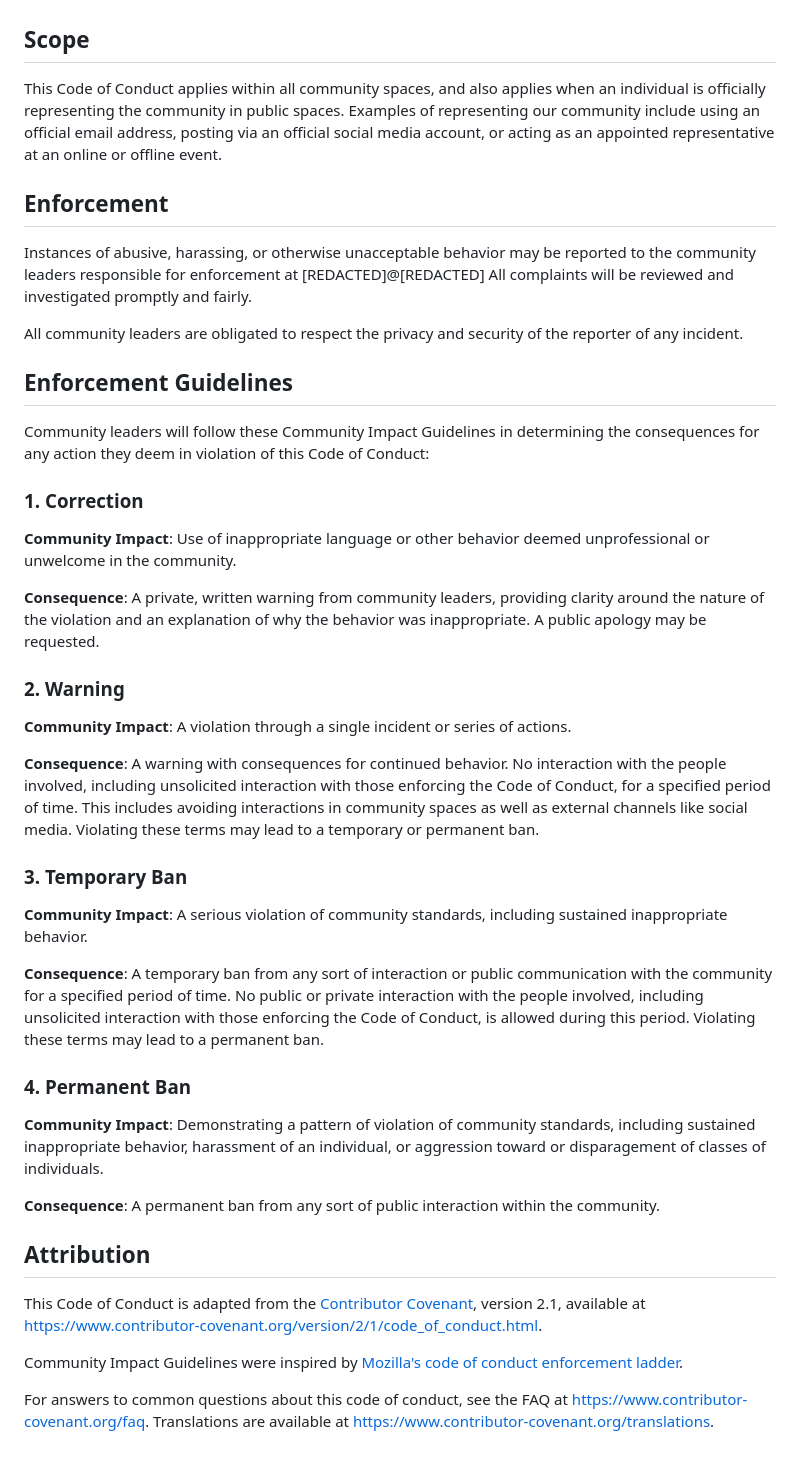
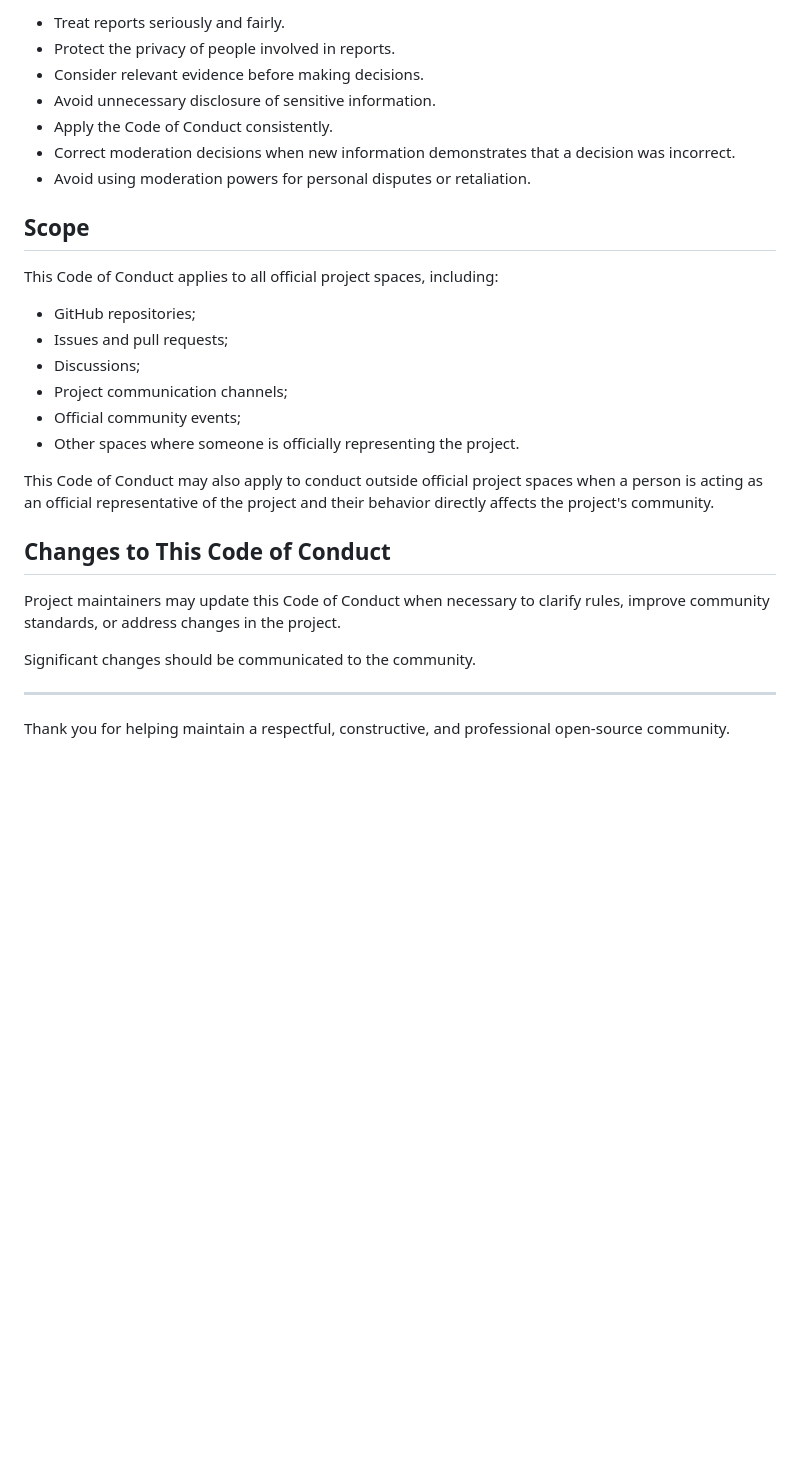
Before and after one commit to Hcmdz/OpenCode-Free-Radar, a Markdown page: CODE_OF_CONDUCT.md, the part around one of its changes. Rendered like a GitHub page; blank space fills up the shorter version.

```diff
--- a/CODE_OF_CONDUCT.md
+++ b/CODE_OF_CONDUCT.md
@@ -50,83 +144,30 @@ decisions when appropriate.
+* Treat reports seriously and fairly.
+* Protect the privacy of people involved in reports.
+* Consider relevant evidence before making decisions.
+* Avoid unnecessary disclosure of sensitive information.
+* Apply the Code of Conduct consistently.
+* Correct moderation decisions when new information demonstrates that a decision was incorrect.
+* Avoid using moderation powers for personal disputes or retaliation.
 
 ## Scope
 
-This Code of Conduct applies within all community spaces, and also applies when
-an individual is officially representing the community in public spaces.
-Examples of representing our community include using an official email address,
-posting via an official social media account, or acting as an appointed
-representative at an online or offline event.
+This Code of Conduct applies to all official project spaces, including:
 
-## Enforcement
+* GitHub repositories;
+* Issues and pull requests;
+* Discussions;
+* Project communication channels;
+* Official community events;
+* Other spaces where someone is officially representing the project.
 
-Instances of abusive, harassing, or otherwise unacceptable behavior may be
-reported to the community leaders responsible for enforcement at
-[REDACTED]@[REDACTED]
-All complaints will be reviewed and investigated promptly and fairly.
+This Code of Conduct may also apply to conduct outside official project spaces when a person is acting as an official representative of the project and their behavior directly affects the project's community.
 
-All community leaders are obligated to respect the privacy and security of the
-reporter of any incident.
+## Changes to This Code of Conduct
 
-## Enforcement Guidelines
+Project maintainers may update this Code of Conduct when necessary to clarify rules, improve community standards, or address changes in the project.
 
-Community leaders will follow these Community Impact Guidelines in determining
-the consequences for any action they deem in violation of this Code of Conduct:
+Significant changes should be communicated to the community.
 
-### 1. Correction
+---
 
-**Community Impact**: Use of inappropriate language or other behavior deemed
-unprofessional or unwelcome in the community.
-
-**Consequence**: A private, written warning from community leaders, providing
-clarity around the nature of the violation and an explanation of why the
-behavior was inappropriate. A public apology may be requested.
-
-### 2. Warning
-
-**Community Impact**: A violation through a single incident or series
-of actions.
-
-**Consequence**: A warning with consequences for continued behavior. No
-interaction with the people involved, including unsolicited interaction with
-those enforcing the Code of Conduct, for a specified period of time. This
-includes avoiding interactions in community spaces as well as external channels
-like social media. Violating these terms may lead to a temporary or
-permanent ban.
-
-### 3. Temporary Ban
-
-**Community Impact**: A serious violation of community standards, including
-sustained inappropriate behavior.
-
-**Consequence**: A temporary ban from any sort of interaction or public
-communication with the community for a specified period of time. No public or
-private interaction with the people involved, including unsolicited interaction
-with those enforcing the Code of Conduct, is allowed during this period.
-Violating these terms may lead to a permanent ban.
-
-### 4. Permanent Ban
-
-**Community Impact**: Demonstrating a pattern of violation of community
-standards, including sustained inappropriate behavior, harassment of an
-individual, or aggression toward or disparagement of classes of individuals.
-
-**Consequence**: A permanent ban from any sort of public interaction within
-the community.
-
-## Attribution
-
-This Code of Conduct is adapted from the [Contributor Covenant][homepage],
-version 2.1, available at
-[https://www.contributor-covenant.org/version/2/1/code_of_conduct.html][v2.1].
-
-Community Impact Guidelines were inspired by
-[Mozilla's code of conduct enforcement ladder][mozilla coc].
-
-For answers to common questions about this code of conduct, see the FAQ at
-[https://www.contributor-covenant.org/faq][faq]. Translations are available
-at [https://www.contributor-covenant.org/translations][translations].
-
-[homepage]: https://www.contributor-covenant.org
-[v2.1]: https://www.contributor-covenant.org/version/2/1/code_of_conduct.html
-[mozilla coc]: https://github.com/mozilla/diversity
-[faq]: https://www.contributor-covenant.org/faq
-[translations]: https://www.contributor-covenant.org/translations
+Thank you for helping maintain a respectful, constructive, and professional open-source community.
```
Also changed, not shown: other parts of CODE_OF_CONDUCT.md (+132 -38 lines).
